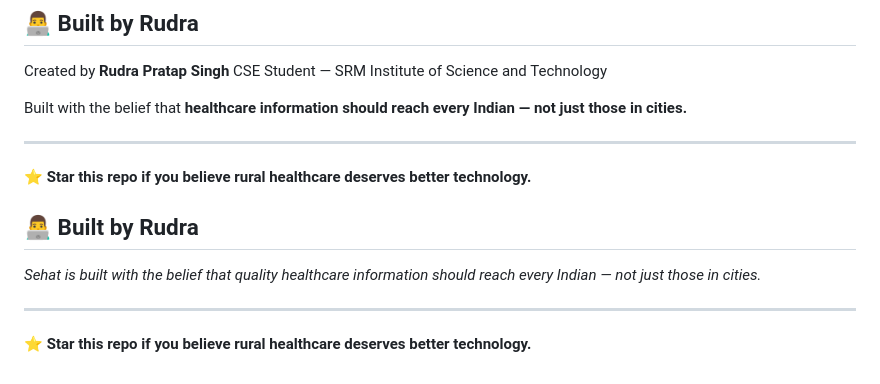
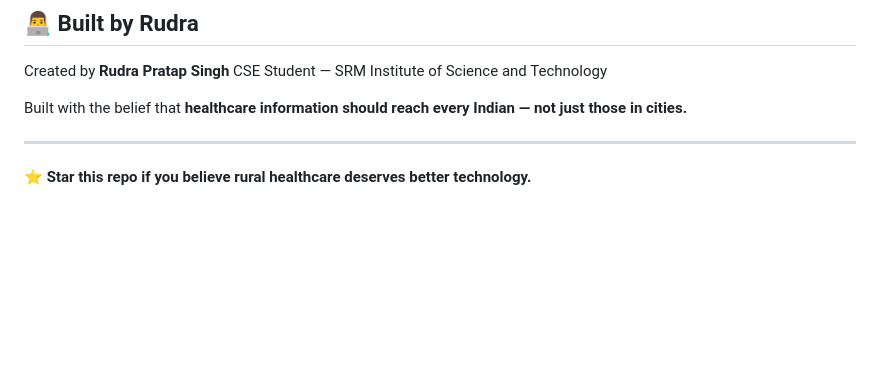
Before and after one commit to Rudi-rock/Sehat, a Markdown page: README.md, the part around the change. Drawn GitHub-style; blank space fills up the shorter version.

```diff
--- a/README.md
+++ b/README.md
@@ -256,11 +256,3 @@ Built with the belief that **healthcare information should reach every Indian
 ---
 
 ⭐ **Star this repo if you believe rural healthcare deserves better technology.**
-
-## 👨‍💻 Built by Rudra
-
-*Sehat is built with the belief that quality healthcare information should reach every Indian — not just those in cities.*
-
----
-
-⭐ **Star this repo if you believe rural healthcare deserves better technology.**
```
